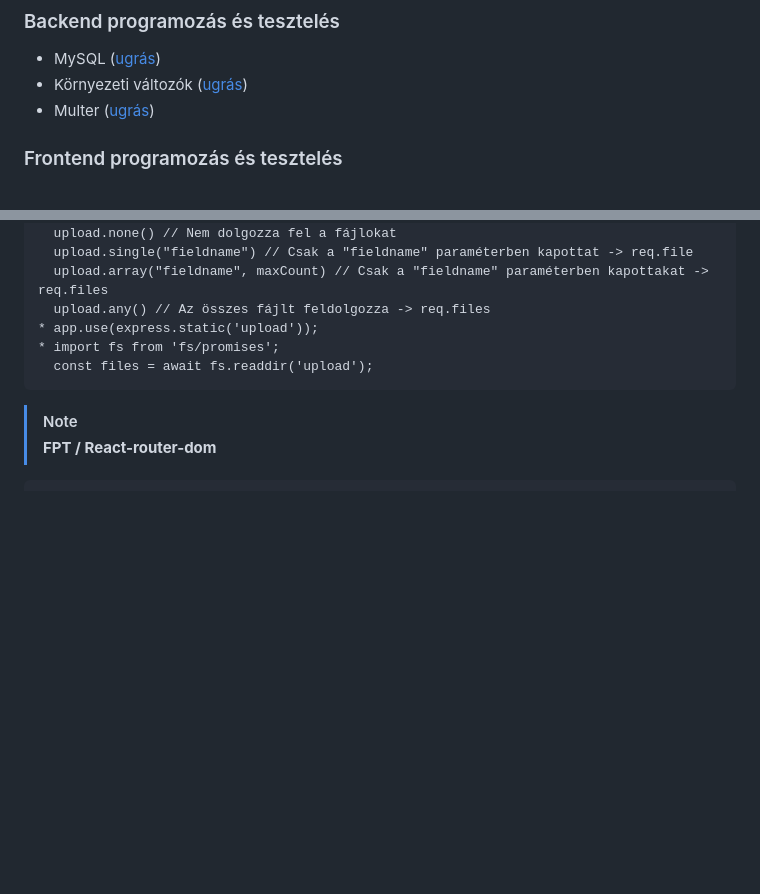
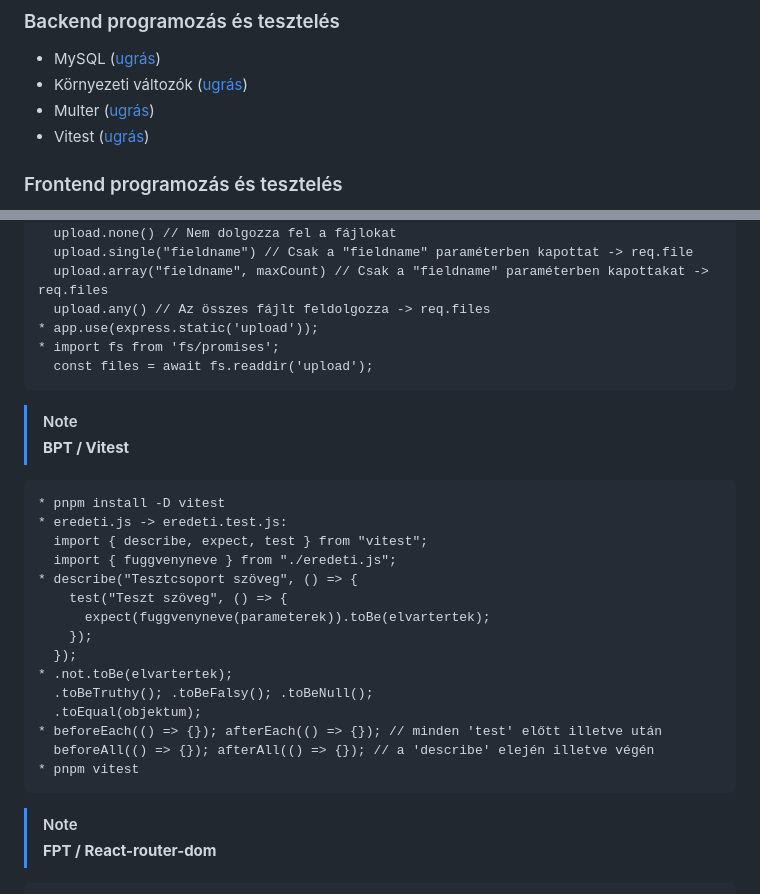
Before and after one commit to barsonyj/help, a Markdown page: README.md, 2 parts joined by grey strips. GitHub-like rendering; blank space fills up the shorter version.

Commit message:
Added BPT Vitest

````diff
--- a/README.md
+++ b/README.md
@@ -3,6 +3,7 @@
 - MySQL ([ugrás](#bpt_mysql))
 - Környezeti változók ([ugrás](#bpt_environment))
 - Multer ([ugrás](#bpt_multer))
+- Vitest ([ugrás](#bpt_vitest))
 ### Frontend programozás és tesztelés
 - React-router-dom ([ugrás](#fpt_react_router_dom))
 - Axios ([ugrás](#fpt_axios))
@@ -73,6 +74,28 @@
 * app.use(express.static('upload'));
 * import fs from 'fs/promises';
   const files = await fs.readdir('upload');
+```
+
+<a name="bpt_vitest"></a>
+> [!NOTE]
+> **BPT / Vitest**
+
+```
+* pnpm install -D vitest
+* eredeti.js -> eredeti.test.js:
+  import { describe, expect, test } from "vitest";
+  import { fuggvenyneve } from "./eredeti.js";
+* describe("Tesztcsoport szöveg", () => {
+    test("Teszt szöveg", () => {
+      expect(fuggvenyneve(parameterek)).toBe(elvartertek);
+    });
+  });
+* .not.toBe(elvartertek);
+  .toBeTruthy(); .toBeFalsy(); .toBeNull();
+  .toEqual(objektum);
+* beforeEach(() => {}); afterEach(() => {}); // minden 'test' előtt illetve után
+  beforeAll(() => {}); afterAll(() => {}); // a 'describe' elején illetve végén
+* pnpm vitest
 ```
 
 <a name="fpt_react_router_dom"></a>
````
